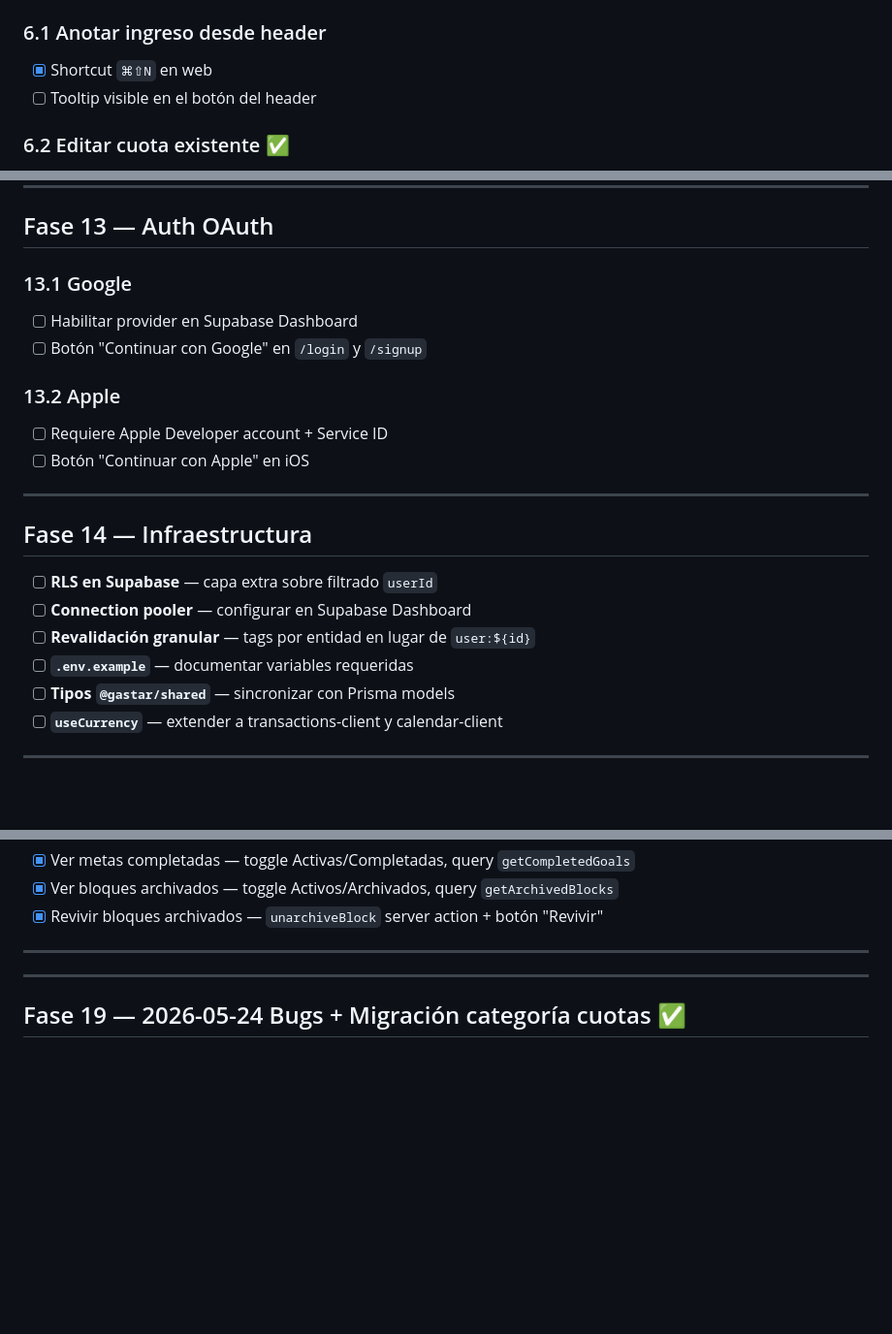
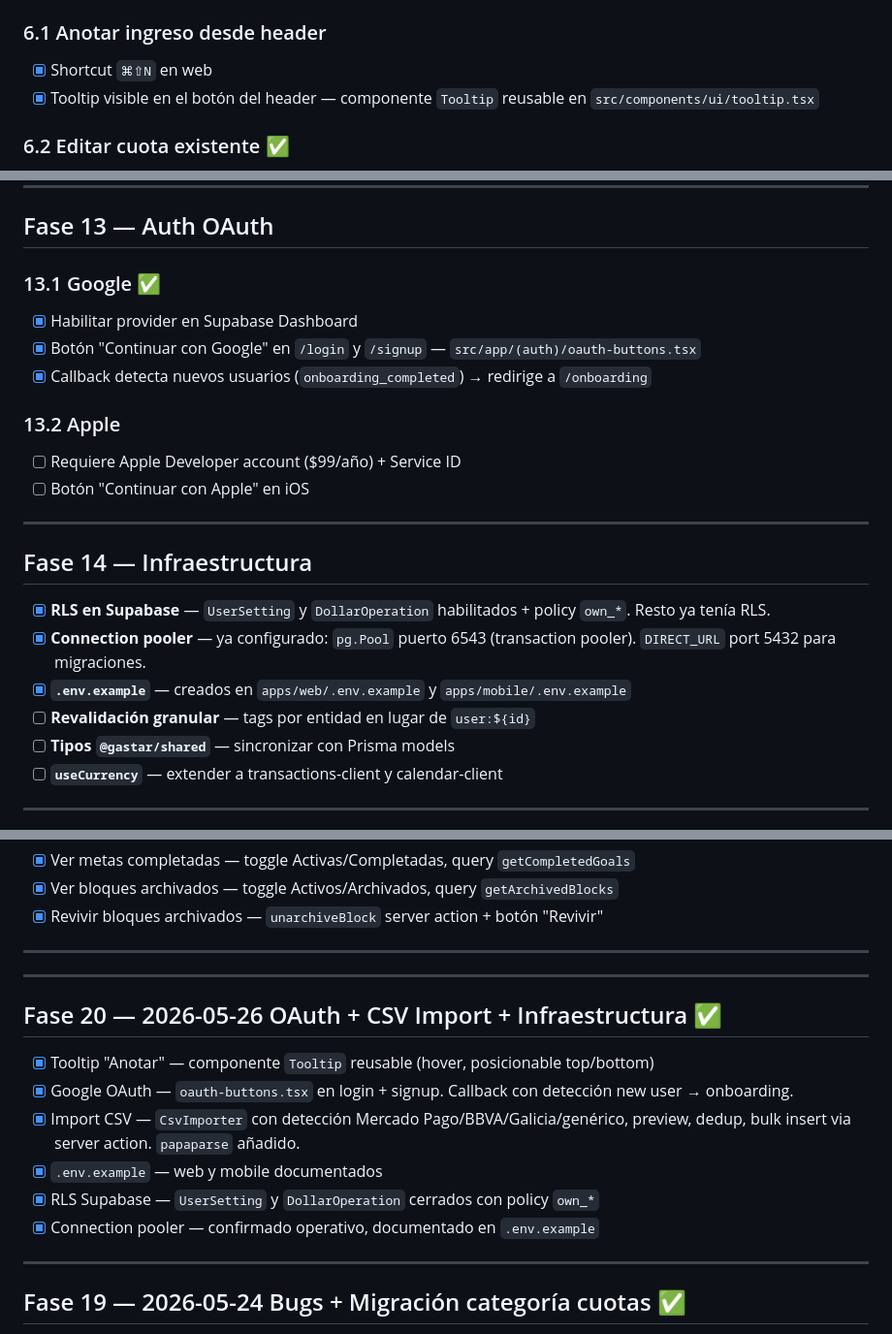
Before and after one commit to CarrioliDante/gastar, a Markdown page: TODO.md, 3 parts joined by grey strips. Shown at 97% size. Drawn GitHub-style; blank space fills up the shorter version.

```diff
--- a/TODO.md
+++ b/TODO.md
@@ -145,7 +145,7 @@ Cada card: donut ring 52px, nombre, current/target, deadline, progreso
 
 ### 6.1 Anotar ingreso desde header
 - [x] Shortcut `⌘⇧N` en web
-- [ ] Tooltip visible en el botón del header
+- [x] Tooltip visible en el botón del header — componente `Tooltip` reusable en `src/components/ui/tooltip.tsx`
 
 ### 6.2 Editar cuota existente ✅
 - [x] Server action `updateInstallment(id, { name, monthlyAmount, paidInstallments })`
@@ -299,22 +299,23 @@ Cada card: donut ring 52px, nombre, current/target, deadline, progreso
 
 ## Fase 13 — Auth OAuth
 
-### 13.1 Google
-- [ ] Habilitar provider en Supabase Dashboard
-- [ ] Botón "Continuar con Google" en `/login` y `/signup`
+### 13.1 Google ✅
+- [x] Habilitar provider en Supabase Dashboard
+- [x] Botón "Continuar con Google" en `/login` y `/signup` — `src/app/(auth)/oauth-buttons.tsx`
+- [x] Callback detecta nuevos usuarios (`onboarding_completed`) → redirige a `/onboarding`
 
 ### 13.2 Apple
-- [ ] Requiere Apple Developer account + Service ID
+- [ ] Requiere Apple Developer account ($99/año) + Service ID
 - [ ] Botón "Continuar con Apple" en iOS
 
 ---
 
 ## Fase 14 — Infraestructura
 
-- [ ] **RLS en Supabase** — capa extra sobre filtrado `userId`
-- [ ] **Connection pooler** — configurar en Supabase Dashboard
+- [x] **RLS en Supabase** — `UserSetting` y `DollarOperation` habilitados + policy `own_*`. Resto ya tenía RLS.
+- [x] **Connection pooler** — ya configurado: `pg.Pool` puerto 6543 (transaction pooler). `DIRECT_URL` port 5432 para migraciones.
+- [x] **`.env.example`** — creados en `apps/web/.env.example` y `apps/mobile/.env.example`
 - [ ] **Revalidación granular** — tags por entidad en lugar de `user:${id}`
-- [ ] **`.env.example`** — documentar variables requeridas
 - [ ] **Tipos `@gastar/shared`** — sincronizar con Prisma models
 - [ ] **`useCurrency`** — extender a transactions-client y calendar-client
 
@@ -398,6 +399,17 @@ Cada card: donut ring 52px, nombre, current/target, deadline, progreso
 
 ---
 
+## Fase 20 — 2026-05-26 OAuth + CSV Import + Infraestructura ✅
+
+- [x] Tooltip "Anotar" — componente `Tooltip` reusable (hover, posicionable top/bottom)
+- [x] Google OAuth — `oauth-buttons.tsx` en login + signup. Callback con detección new user → onboarding.
+- [x] Import CSV — `CsvImporter` con detección Mercado Pago/BBVA/Galicia/genérico, preview, dedup, bulk insert via server action. `papaparse` añadido.
+- [x] `.env.example` — web y mobile documentados
+- [x] RLS Supabase — `UserSetting` y `DollarOperation` cerrados con policy `own_*`
+- [x] Connection pooler — confirmado operativo, documentado en `.env.example`
+
+---
+
 ## Fase 19 — 2026-05-24 Bugs + Migración categoría cuotas ✅
 
 - [x] Bloques sin techo — `budget >= 0` en canSave (CreateBlockModal + EditBlockModal). Stat "Disponible" oculto cuando budget=0. subText solo movimientos cuando budget=0.
```
Also changed, not shown: other parts of TODO.md (+2 -2 lines), apps/web/TODO.md (+58 -85 lines).
